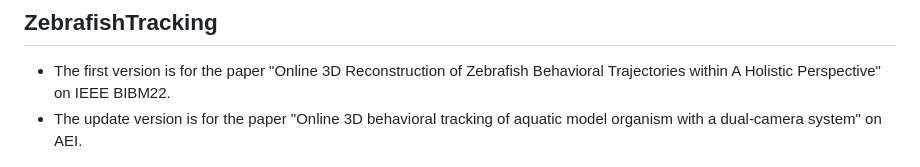
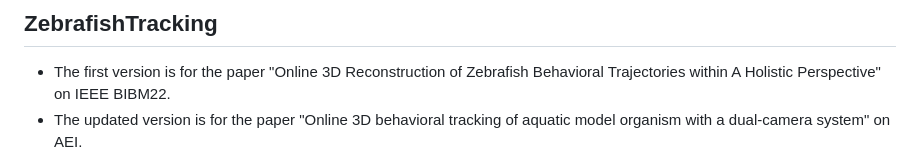
Before and after one commit to wi11Iam5-mpu/ZebrafishTracking, a Markdown page: README.md, the part around the change. Drawn GitHub-style.

```diff
--- a/README.md
+++ b/README.md
@@ -1,6 +1,6 @@
 ## ZebrafishTracking
 - The first version is for the paper "Online 3D Reconstruction of Zebrafish Behavioral Trajectories within A Holistic Perspective" on IEEE BIBM22.
-- The update version is for the paper "Online 3D behavioral tracking of aquatic model organism with a dual-camera system" on AEI.
+- The updated version is for the paper "Online 3D behavioral tracking of aquatic model organism with a dual-camera system" on AEI.
 
 <div align="center">
 <img src="./figs/illustration1.png" width ="800" height ="300" alt="">
```
